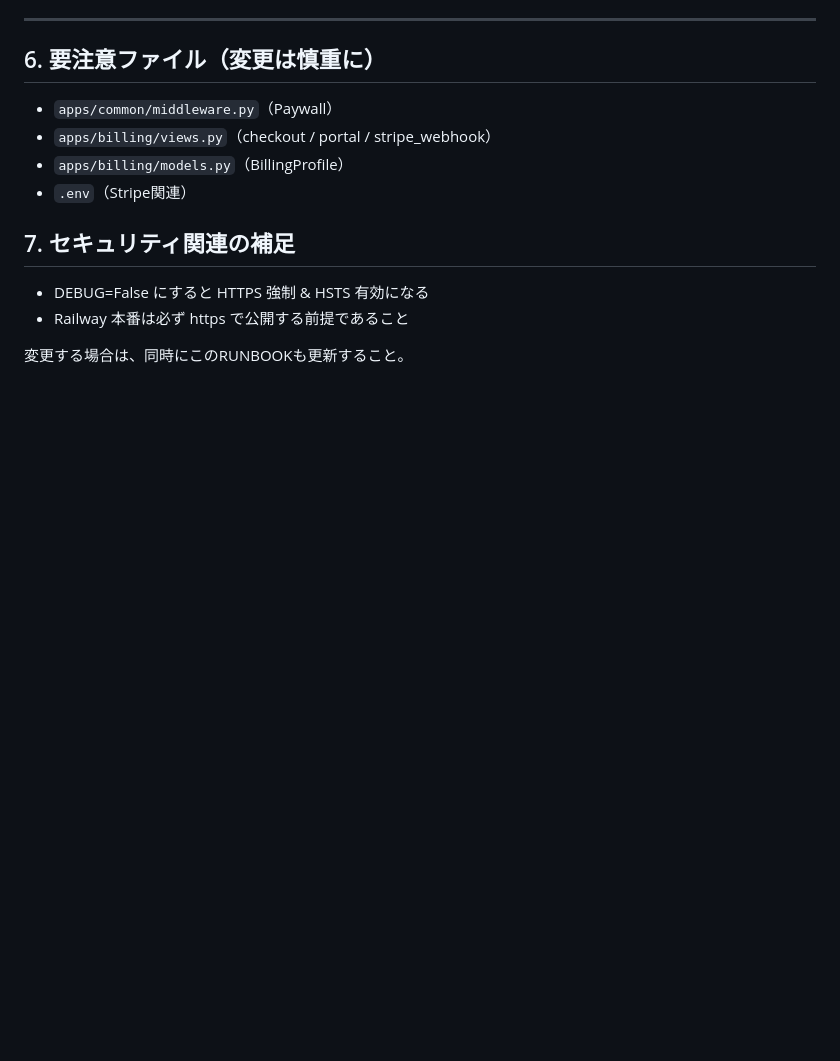
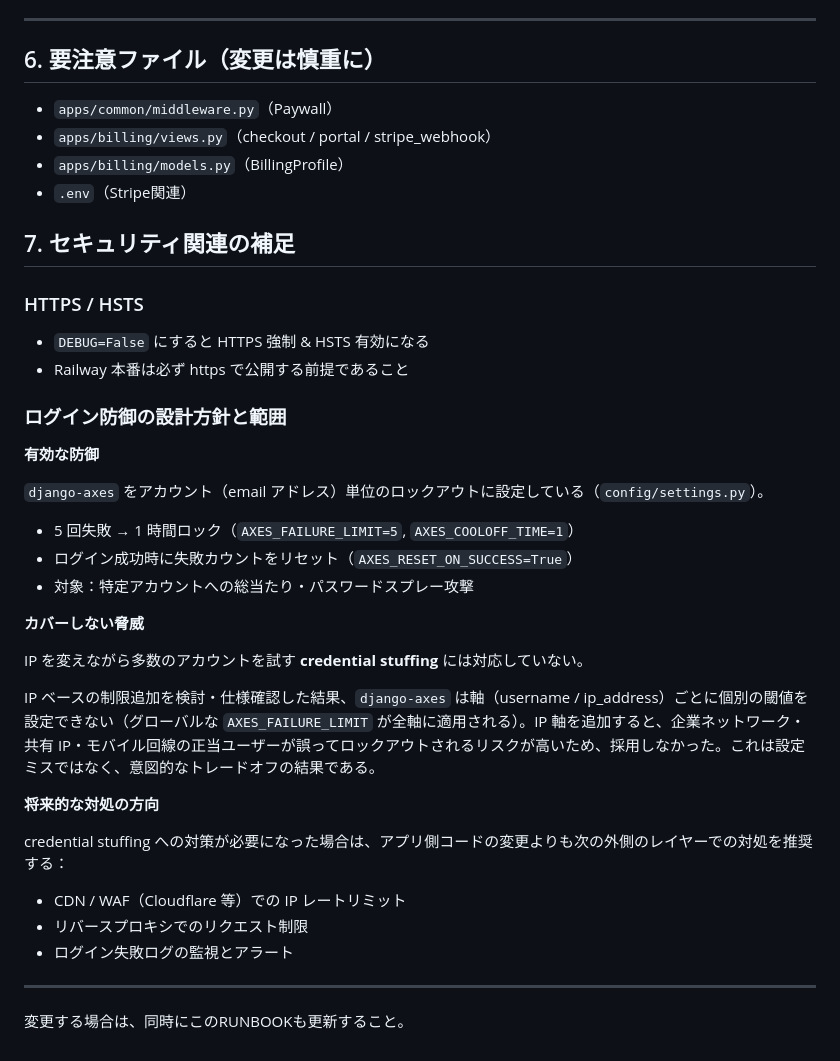
Before and after one commit to kojiito-sekaiinc/saas_template, a Markdown page: docs/RUNBOOK.md, the part around the change. GitHub-like rendering; blank space fills up the shorter version.

Commit message:
docs: ログイン防御の設計方針と credential stuffing の未対応範囲を文書化
django-axes の仕様確認（ip_address 軸追加時の共有IP誤爆リスク）を踏まえ、
account単位lockoutが有効である旨と credential stuffing がカバー範囲外である
理由をRUNBOOKとREADMEに追記。コード変更なし。

Co-Authored-By: Claude Sonnet 4.6 <noreply@anthropic.com>

```diff
--- a/docs/RUNBOOK.md
+++ b/docs/RUNBOOK.md
@@ -173,7 +173,35 @@
 - `.env`（Stripe関連）
 
 ## 7. セキュリティ関連の補足
-- DEBUG=False にすると HTTPS 強制 & HSTS 有効になる
+
+### HTTPS / HSTS
+- `DEBUG=False` にすると HTTPS 強制 & HSTS 有効になる
 - Railway 本番は必ず https で公開する前提であること
 
+### ログイン防御の設計方針と範囲
+
+**有効な防御**
+
+`django-axes` をアカウント（email アドレス）単位のロックアウトに設定している（`config/settings.py`）。
+
+- 5 回失敗 → 1 時間ロック（`AXES_FAILURE_LIMIT=5`, `AXES_COOLOFF_TIME=1`）
+- ログイン成功時に失敗カウントをリセット（`AXES_RESET_ON_SUCCESS=True`）
+- 対象：特定アカウントへの総当たり・パスワードスプレー攻撃
+
+**カバーしない脅威**
+
+IP を変えながら多数のアカウントを試す **credential stuffing** には対応していない。
+
+IP ベースの制限追加を検討・仕様確認した結果、`django-axes` は軸（username / ip_address）ごとに個別の閾値を設定できない（グローバルな `AXES_FAILURE_LIMIT` が全軸に適用される）。IP 軸を追加すると、企業ネットワーク・共有 IP・モバイル回線の正当ユーザーが誤ってロックアウトされるリスクが高いため、採用しなかった。これは設定ミスではなく、意図的なトレードオフの結果である。
+
+**将来的な対処の方向**
+
+credential stuffing への対策が必要になった場合は、アプリ側コードの変更よりも次の外側のレイヤーでの対処を推奨する：
+
+- CDN / WAF（Cloudflare 等）での IP レートリミット
+- リバースプロキシでのリクエスト制限
+- ログイン失敗ログの監視とアラート
+
+---
+
 変更する場合は、同時にこのRUNBOOKも更新すること。
```
Also changed, not shown: README.md (+8 -0 lines).
